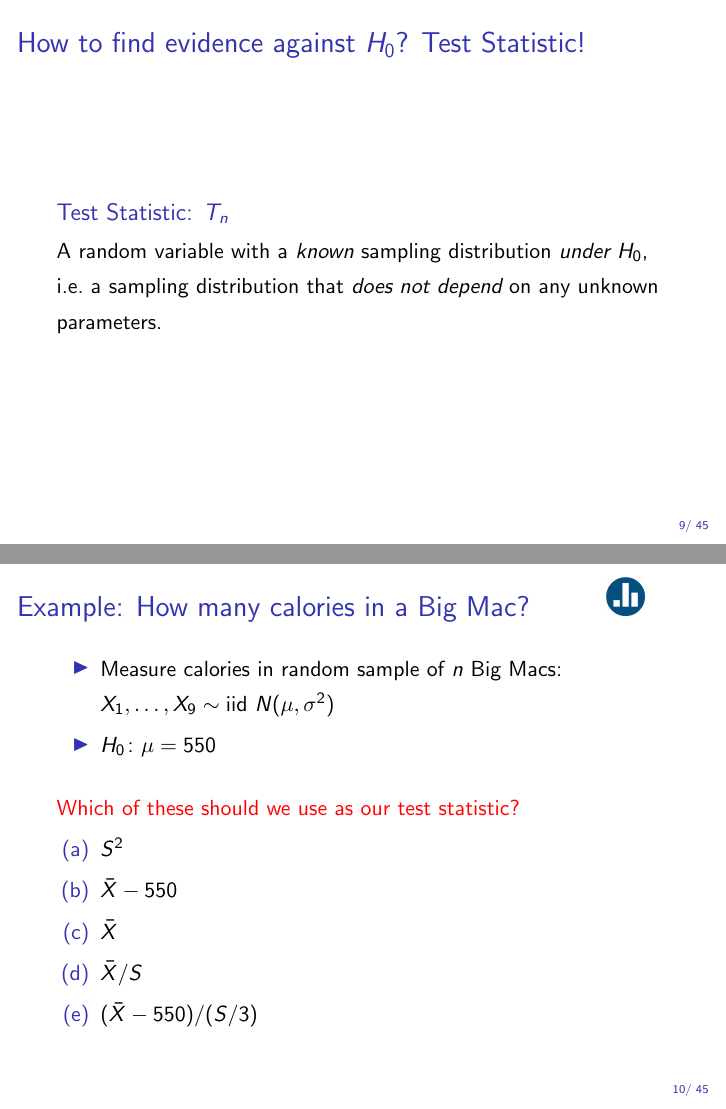
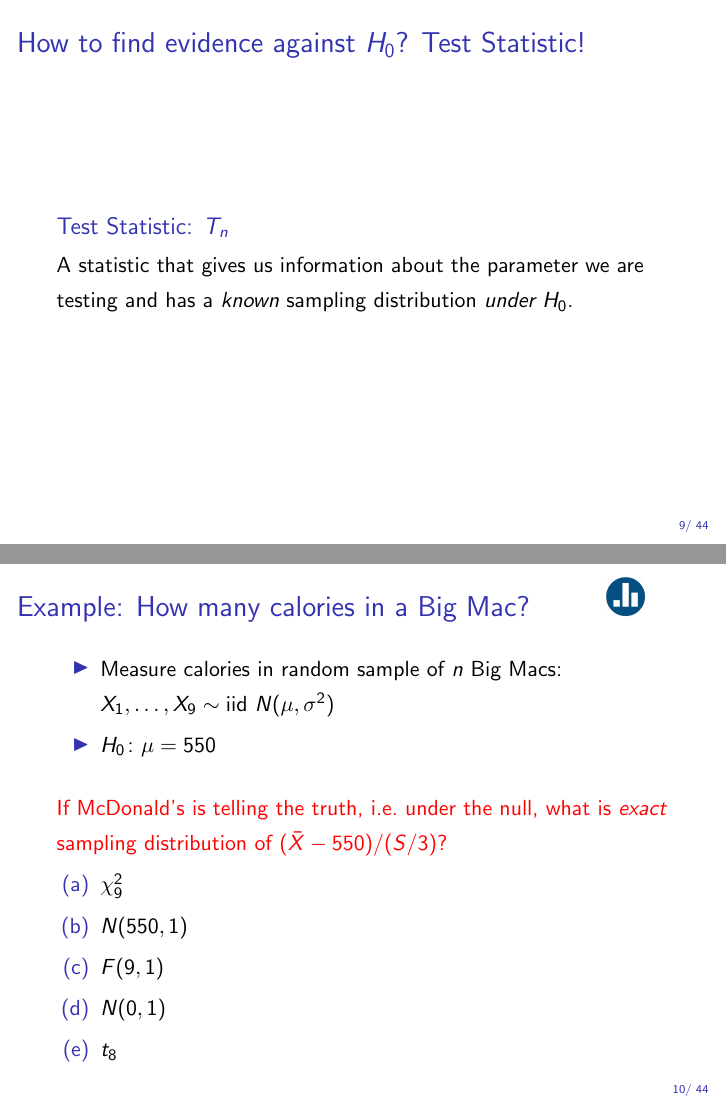
Before and after one commit to fditraglia/Econ103Public, LaTeX slides (slides/lecture21.tex): pages 9 and 10 of 49 before the commit and pages 9 and 10 of 48 after it, joined at a grey line. Compiled offline with pdfLaTeX.

Commit message:
tweak lecture 21

```diff
--- a/slides/lecture21.tex
+++ b/slides/lecture21.tex
@@ -137,28 +137,28 @@ Hypothesis Testing More Generally
 	\frametitle{How to find evidence against $H_0$? Test Statistic!}
 	\begin{block}
 		{Test Statistic: $T_n$}
-		A random variable with a \emph{known} sampling distribution \emph{under $H_0$}, i.e.\ a sampling distribution that \emph{does not depend} on any unknown parameters.
+		A statistic that gives us information about the parameter we are testing and has a \emph{known} sampling distribution \emph{under $H_0$}.
 	\end{block}
 \end{frame}
 %%%%%%%%%%%%%%%%%%%%%%%%%%%%%%%%%%%%%%%%
-\begin{frame}[t]
-	\frametitle{Example: How many calories in a Big Mac? \hfill \includegraphics[scale = 0.05]{./images/clicker}}
-\begin{itemize}
-	\item Measure calories in random sample of $n$ Big Macs: $X_1, \hdots, X_9 \sim \mbox{iid } N(\mu, \sigma^2)$
-	\item $H_0\colon \mu = 550$
-\end{itemize}
-
-\vspace{1em}
-
-\alert{Which of these should we use as our test statistic?}
-\begin{enumerate}[(a)]
-	\item $S^2$
-	\item $\bar{X} - 550$
-	\item $\bar{X}$
-	\item $\bar{X} / S$
-	\item $(\bar{X} - 550)/(S/3)$
-\end{enumerate}
-\end{frame}
+%\begin{frame}[t]
+%	\frametitle{Example: How many calories in a Big Mac? \hfill \includegraphics[scale = 0.05]{./images/clicker}}
+%\begin{itemize}
+%	\item Measure calories in random sample of $n$ Big Macs: $X_1, \hdots, X_9 \sim \mbox{iid } N(\mu, \sigma^2)$
+%	\item $H_0\colon \mu = 550$
+%\end{itemize}
+%
+%\vspace{1em}
+%
+%\alert{Which of these should we use as our test statistic?}
+%\begin{enumerate}[(a)]
+%	\item $S^2$
+%	\item $\bar{X} - 550$
+%	\item $\bar{X}$
+%	\item $\bar{X} / S$
+%	\item $(\bar{X} - 550)/(S/3)$
+%\end{enumerate}
+%\end{frame}
 %%%%%%%%%%%%%%%%%%%%%%%%%%%%%%%%%%%%%%%%
 \begin{frame}[t]
 	\frametitle{Example: How many calories in a Big Mac? \hfill \includegraphics[scale = 0.05]{./images/clicker}}
```
Also changed, not shown: slides/lecture21_handout.pdf, slides/lecture21_screen.pdf, slides/lecture21.tex (6 more changed lines).
